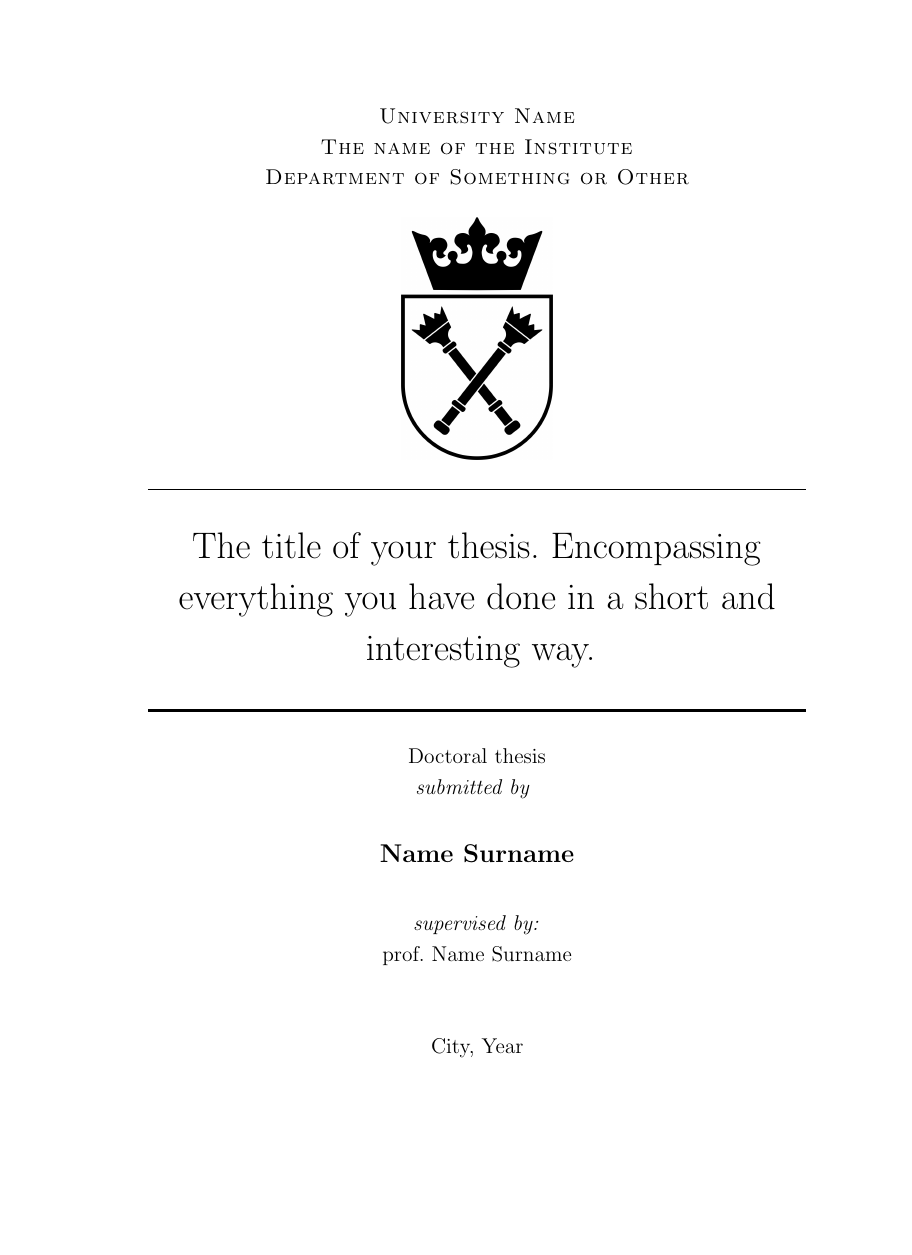
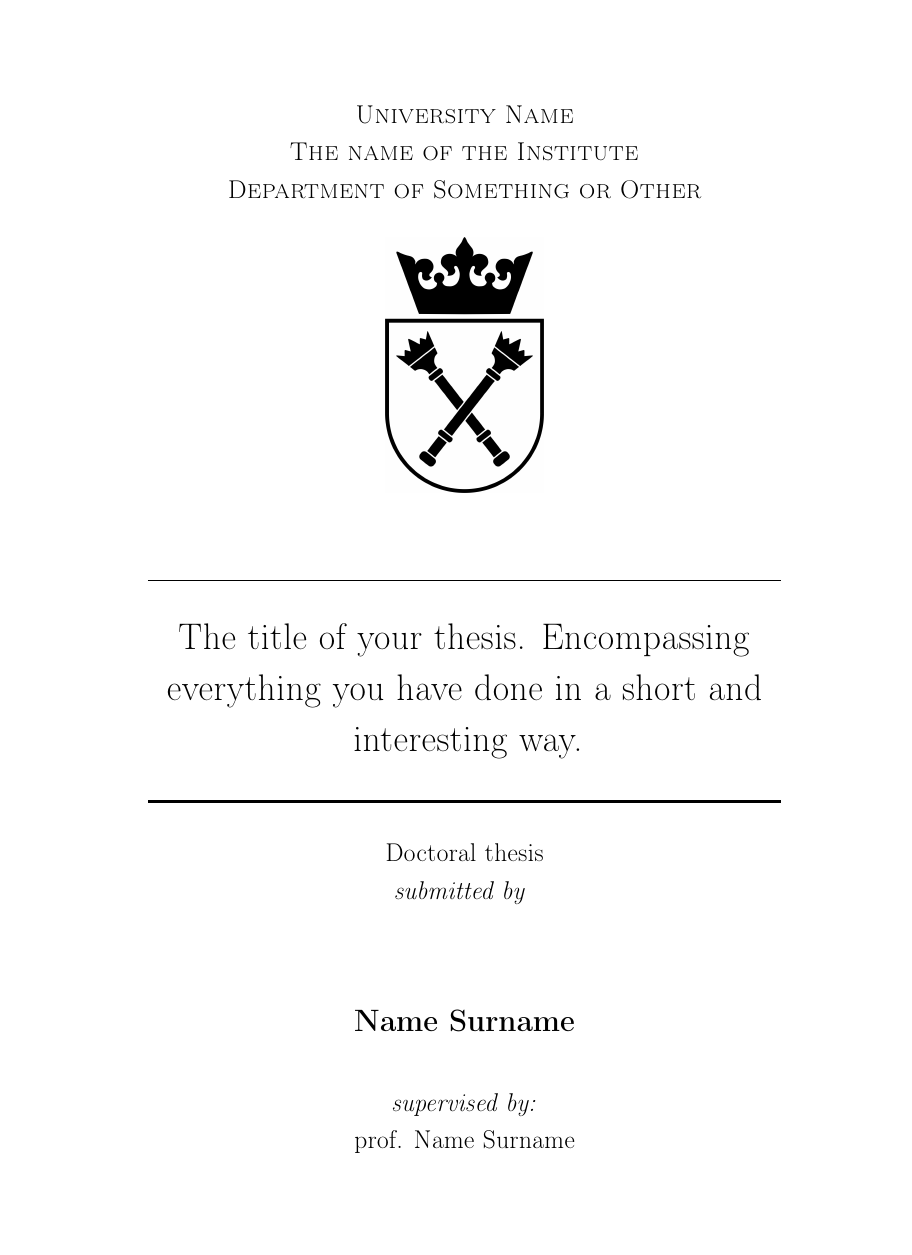
Before and after one commit to karol-cieslik/phd-dissertation, a LaTeX thesis (K_Cieslik_phd_thesis.tex): page 1 of 21 before the commit and page 1 of 24 after it, the shorter picture padded with empty space. Compiled offline with pdfLaTeX.

Commit message:
Refresh dissertation template layout and preamble

```diff
--- a/K_Cieslik_phd_thesis.tex
+++ b/K_Cieslik_phd_thesis.tex
@@ -1,87 +1,97 @@
-% Dissertation LaTeX Template
+% PhD dissertation template
 % Author: Karol Cieslik
-% LinkedIn: https://www.linkedin.com/in/karolcieslik/
-% I have developed this template over the years.
-% I hope that it will be useful for others.
-% It works both for thesis in English and in Polish.
+% English and Polish example for a physics dissertation.
+%
+% The template is intentionally based on the standard report class so it is
+% straightforward to adapt. Check your faculty's current submission rules
+% before using the layout for a final deposit.
 
-\documentclass[11pt,twoside]{report}
-\usepackage[left=35mm,top=25mm,right=25mm,bottom=25mm]{geometry}
+\documentclass[12pt,twoside]{report}
+
+% Page layout: extra binding space on the inner edge for duplex printing.
+\usepackage[a4paper,inner=35mm,outer=25mm,top=25mm,bottom=25mm,headheight=14pt]{geometry}
 \usepackage{indentfirst}
-\usepackage{polski}
+\setlength{\parindent}{0.75cm}
+\linespread{1.15}
+
+% Language and typography. The last babel language is the default.
 \usepackage[polish,english]{babel}
-\usepackage{amsmath} % Required for some math elements
-\usepackage[titletoc]{appendix}
-\usepackage{rotating}
-\usepackage[
-protrusion=true,
-activate={true,nocompatibility},
-final,
-tracking=true,
-kerning=true,
-spacing=true,
-factor=1100]{microtype}
-\SetTracking{encoding={*}, shape=sc}{40}
-\newsavebox{\myhbar}
-\savebox{\myhbar}{$\hbar$}
-\renewcommand*{\hbar}{\mathalpha{\usebox{\myhbar}}}
-\usepackage[utf8]{inputenc}
-\usepackage[version=3]{mhchem} % Package for chemical equation typesetting
-\usepackage{siunitx} % Provides the \SI{}{} and \si{} command for typesetting SI units
-\usepackage{graphicx} % Required for the inclusion of images
-\usepackage{float}
-\usepackage{wrapfig}
-\usepackage{fancyhdr} % Custom headers and footers
-\pagestyle{fancyplain} % Makes all pages in the document conform to the custom headers and footers
-\setlength\parindent{0.75cm}
-\linespread{1.15}
-\fancyhf{}
-\fancyfoot[R]{\thepage}
-\pagestyle{fancy}
-\fancyhead[L]{\scshape\nouppercase{\rightmark}}
-\setlength{\headheight}{13pt}
-\usepackage{titlesec}
- \titleformat{\chapter}[display]
-{\normalfont\huge\bfseries}{\chaptertitlename\ \thechapter}{20pt}{\Huge}
-\titlespacing*{\chapter}{0pt}{-20pt}{20pt}
-\usepackage{caption}
-\usepackage[font={small}]{caption}
-\usepackage{enumerate}
-\usepackage{multirow}
- \graphicspath{{wykresy/}}
-   \usepackage[unicode=true]{hyperref}
-\renewcommand\refname{Bibliografia}
-\newcommand{\horrule}[1]{\rule{\linewidth}{#1}}
+\usepackage[T1]{fontenc}
+\usepackage{microtype}
 
-% In the SI package you can declare your own units which comes in handy
+% Mathematics, chemistry, and physical units.
+\usepackage{amsmath}
+\usepackage[version=3]{mhchem}
+\usepackage{siunitx}
 \DeclareSIUnit{\ions}{ions}
 \DeclareSIUnit{\langmuir}{L}
 
-
-
-\usepackage{hypcap}
+% Figures, tables, and rotated material.
+\usepackage{graphicx}
+\usepackage{rotating}
+\usepackage[font=small,labelfont=bf]{caption}
 \usepackage{booktabs}
-\newcommand\doubleRule{\toprule\toprule}
-\newcommand\doublerule{\toprule\specialrule{\heavyrulewidth}{\doublerulesep}{0.4em}}
-\newcommand{\ra}[1]{\renewcommand{\arraystretch}{#1}}
-\AtBeginDocument{\addtocontents{toc}{\protect\thispagestyle{empty}}}
-\usepackage{emptypage}
-\usepackage{etoolbox}
-\patchcmd{\chapter}{plain}{plain}{}{}
-\usepackage{hyperref}
-\setlength{\belowcaptionskip}{-10pt}
+\usepackage[flushleft]{threeparttable}
 \usepackage{enumitem}
-\setlist[itemize]{noitemsep, topsep=0pt}
-\usepackage{booktabs,caption}
-\usepackage[flushleft]{threeparttable}
 \usepackage{acronym}
 
-%this package is just useful for the template
+% Page furniture and restrained heading styling.
+\usepackage{fancyhdr}
+\usepackage{titlesec}
+\usepackage{xcolor}
+\definecolor{ThesisInk}{HTML}{24364B}
+\titleformat{\chapter}[display]
+  {\normalfont\bfseries\color{ThesisInk}}
+  {\filleft\Large\chaptertitlename\ \thechapter}
+  {1ex}
+  {\titlerule\vspace{1ex}\filright\Huge}
+\titleformat{name=\chapter,numberless}[display]
+  {\normalfont\bfseries\color{ThesisInk}}
+  {}
+  {0pt}
+  {\titlerule\vspace{1ex}\Huge}
+\titlespacing*{\chapter}{0pt}{-12pt}{24pt}
+\titleformat{\section}
+  {\normalfont\Large\bfseries\color{ThesisInk}}
+  {\thesection}{1em}{}
+\titleformat{\subsection}
+  {\normalfont\large\bfseries\color{ThesisInk}}
+  {\thesubsection}{1em}{}
 
+\pagestyle{fancy}
+\fancyhf{}
+\fancyhead[LE,RO]{\small\thepage}
+\fancyhead[LO]{\small\scshape\nouppercase{\rightmark}}
+\fancyhead[RE]{\small\scshape\nouppercase{\leftmark}}
+\renewcommand{\headrulewidth}{0.4pt}
+\fancypagestyle{plain}{%
+  \fancyhf{}
+  \fancyfoot[C]{\thepage}
+  \renewcommand{\headrulewidth}{0pt}}
+\setlist[itemize]{topsep=4pt,itemsep=2pt}
+\setlength{\belowcaptionskip}{3pt}
+
+% Small helpers used by the examples below.
+\newcommand{\horrule}[1]{\rule{\linewidth}{#1}}
+\newcommand{\doublerule}{\toprule\specialrule{\heavyrulewidth}{\doublerulesep}{0.4em}}
+\newcommand{\ra}[1]{\renewcommand{\arraystretch}{#1}}
+
+% Load hyperref after packages that affect headings, captions, or links.
+\usepackage[unicode=true,pdfusetitle]{hyperref}
+\hypersetup{
+  colorlinks=true,
+  linkcolor=ThesisInk,
+  citecolor=ThesisInk,
+  urlcolor=ThesisInk
+}
+
+% Lorem ipsum is used only to make the example document compile with sample text.
 \usepackage{lipsum}
 
 \begin{document}
-	\begin{titlepage}
+\pagenumbering{roman}
+\begin{titlepage}
+\thispagestyle{empty}
 	\centering
 	%\vspace*{1cm}
 	\Large
```
Also changed, not shown: K_Cieslik_phd_thesis.tex (59 more changed lines).
